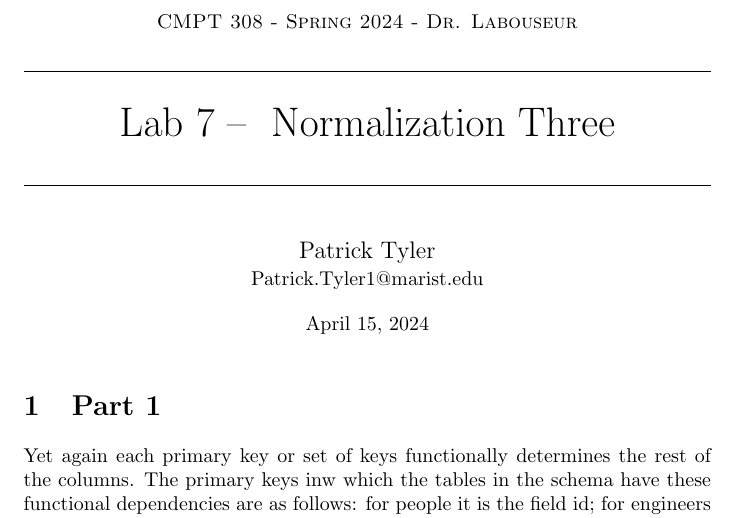
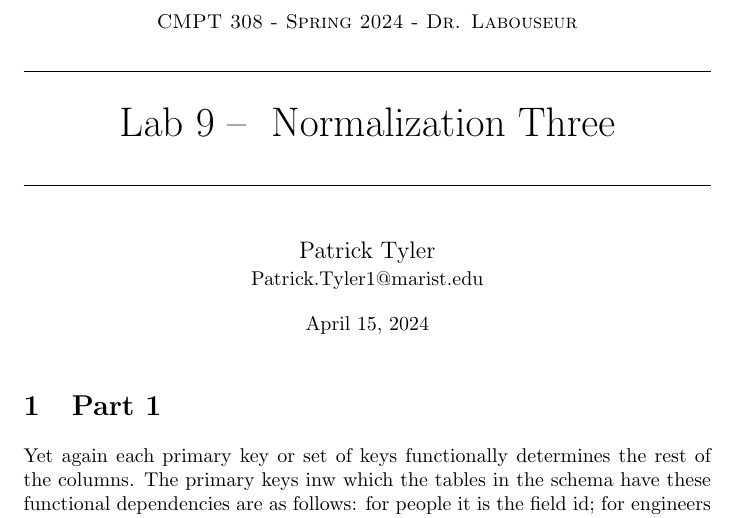
Before and after one commit to Pjt727/CMPT308, a LaTeX document (9lab/write-up.tex): part of page 1 of 2, cut so that both start at the same text. Compiled offline with pdfLaTeX.

Commit message:
Lab 9: Typo

```diff
--- a/9lab/write-up.tex
+++ b/9lab/write-up.tex
@@ -81,7 +81,7 @@
    \normalfont \normalsize
    \textsc{CMPT 308 - Spring 2024 - Dr. Labouseur} \\[10pt] % Header stuff.
    \horrule{0.5pt} \\[0.25cm] 	% Top horizontal rule
-   \huge Lab 7 -- ~Normalization Three \\     	    % Assignment title
+   \huge Lab 9 -- ~Normalization Three \\     	    % Assignment title
    \horrule{0.5pt} \\[0.25cm] 	% Bottom horizontal rule
 }
 
```
Also changed, not shown: 9lab/write-up.pdf.
